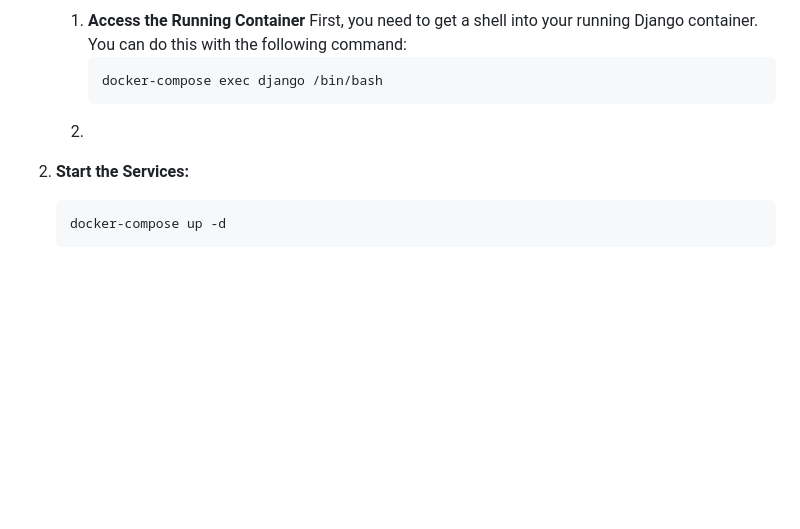
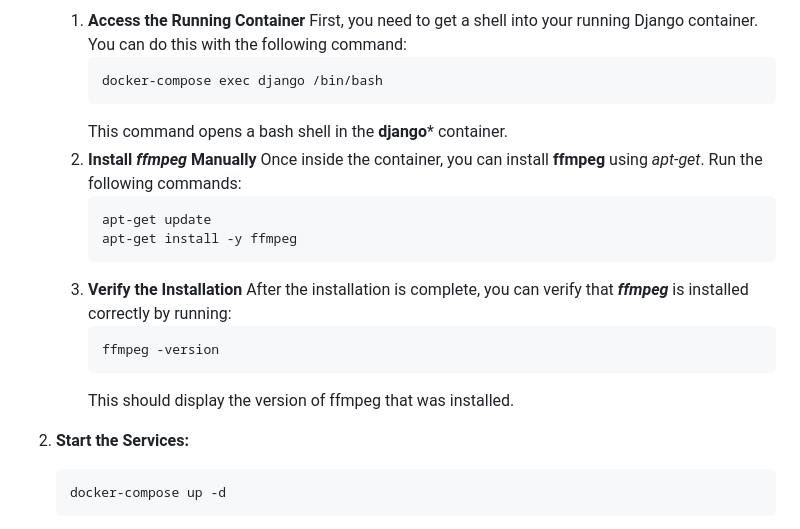
Before and after one commit to Josewathome/speech-text-and-text-speech, a Markdown page: README.md, the part around the change. Rendered like a GitHub page; blank space fills up the shorter version.

````diff
--- a/README.md
+++ b/README.md
@@ -60,8 +60,19 @@ If you have Docker and WSL installed, you can run the application in a Docker co
       ```bash
       docker-compose exec django /bin/bash
       ```
-   2.
-
+      This command opens a bash shell in the **django*** container.
+   2. **Install ***ffmpeg*** Manually**
+      Once inside the container, you can install **ffmpeg** using *apt-get*. Run the following commands:
+      ```bash
+      apt-get update
+      apt-get install -y ffmpeg
+      ```
+   4. **Verify the Installation**
+      After the installation is complete, you can verify that ***ffmpeg*** is installed correctly by running:
+      ```bash
+      ffmpeg -version
+      ```
+      This should display the version of ffmpeg that was installed.
 
 3. **Start the Services:**
    ```bash
````
